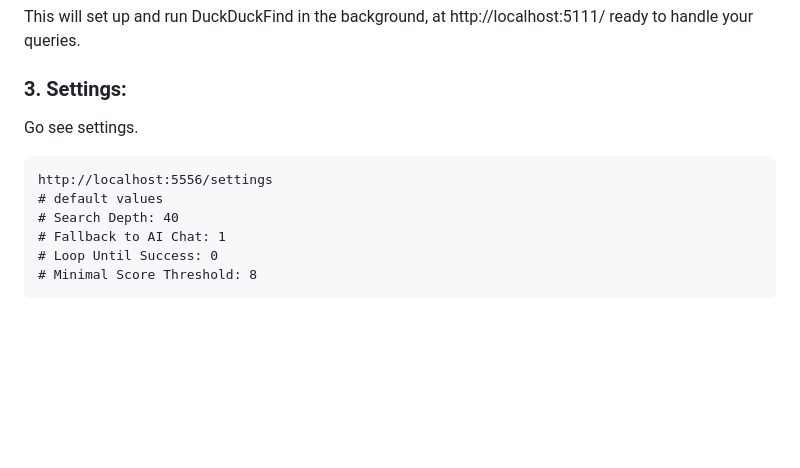
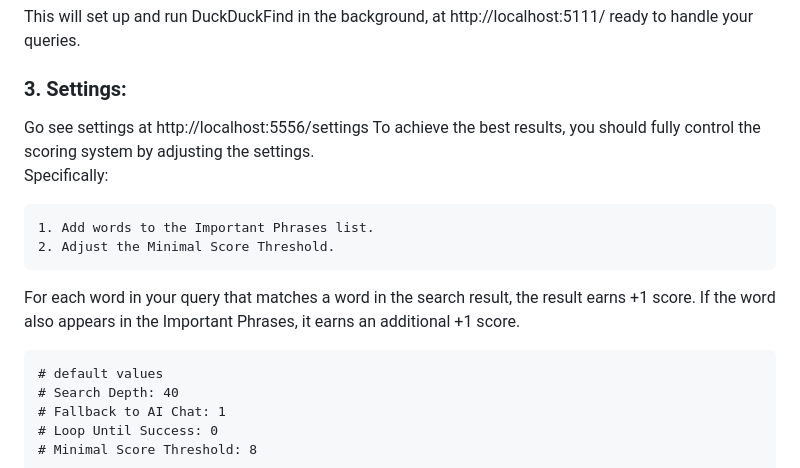
Before and after one commit to QuackHack-McBlindy/DuckDuckFind, a Markdown page: README.md, the part around the change. Drawn GitHub-style; blank space fills up the shorter version.

````diff
--- a/README.md
+++ b/README.md
@@ -54,10 +54,16 @@ This will set up and run DuckDuckFind in the background, at http://localhost:511
 
 ### **3. Settings:**
 
-   Go see settings.
+   Go see settings at http://localhost:5556/settings
+   To achieve the best results, you should fully control the scoring system by adjusting the settings.  <br>
+   Specifically:
+
+    1. Add words to the Important Phrases list.
+    2. Adjust the Minimal Score Threshold.
+
+For each word in your query that matches a word in the search result, the result earns +1 score. If the word also appears in the Important Phrases, it earns an additional +1 score.
 
   ```
-  http://localhost:5556/settings
   # default values
   # Search Depth: 40
   # Fallback to AI Chat: 1
````
